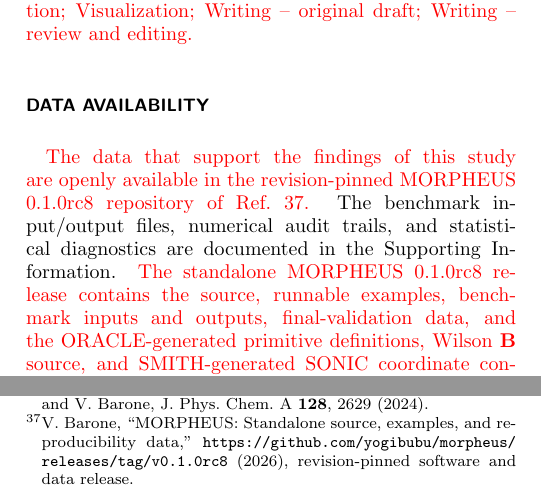
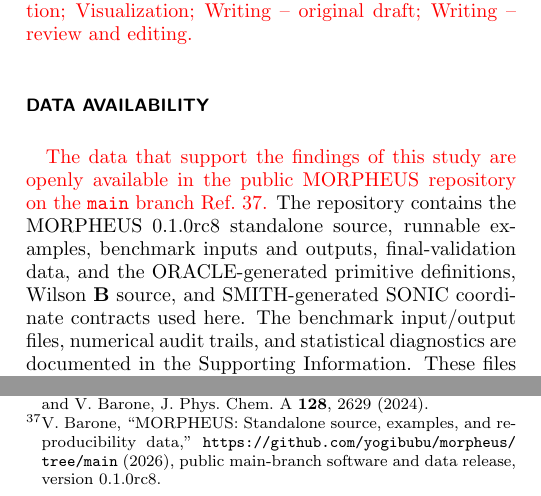
Before and after one commit to yogibubu/morpheus, a LaTeX paper (revised_version/revised_marked.tex, which reads revised_version/references.bib): two parts of the columns of pages 19 and 20 of 20, joined at a grey line, cut so that both start at the same text. Compiled offline with pdfLaTeX.

Commit message:
Align public README and manuscript data availability

```diff
--- a/revised_version/references.bib
+++ b/revised_version/references.bib
@@ -374,7 +374,7 @@
   year = {2026},
   version = {0.1.0rc8},
   publisher = {GitHub},
-  howpublished = {\url{https://github.com/yogibubu/morpheus/releases/tag/v0.1.0rc8}},
-  url = {https://github.com/yogibubu/morpheus/releases/tag/v0.1.0rc8},
-  note = {Revision-pinned software and data release}
+  howpublished = {\url{https://github.com/yogibubu/morpheus/tree/main}},
+  url = {https://github.com/yogibubu/morpheus/tree/main},
+  note = {Public main-branch software and data release, version 0.1.0rc8}
 }
--- a/revised_version/revised_marked.tex
+++ b/revised_version/revised_marked.tex
@@ -1756,13 +1756,15 @@ review and editing.}
 \section*{Data Availability}
 
 \rev{The data that support the findings of this study are openly available in
-the revision-pinned MORPHEUS 0.1.0rc8 repository of
-Ref.~\citenum{Barone2026MORPHEUSSoftware}.} The benchmark input/output files, numerical audit trails, and statistical
-diagnostics are documented in the Supporting Information. \rev{The standalone MORPHEUS 0.1.0rc8 release contains the source, runnable examples, benchmark
+the public MORPHEUS repository on the \texttt{main} branch
+Ref.~\citenum{Barone2026MORPHEUSSoftware}.} The repository contains the
+MORPHEUS 0.1.0rc8 standalone source, runnable examples, benchmark
 inputs and outputs, final-validation data, and the ORACLE-generated primitive
 definitions, Wilson $\mathbf{B}$ source, and SMITH-generated SONIC coordinate
-contracts used here. These files are sufficient to reproduce the reported
-applications; no separate methodological package is required.} The
+contracts used here. The benchmark input/output files, numerical audit trails,
+and statistical diagnostics are documented in the Supporting Information.
+These files are sufficient to reproduce the reported applications; no separate
+methodological package is required. The
 final-validation workflow reruns each selected model in
 both the generated GIC basis and the independent symmetry-adapted Cartesian
 basis whenever both representations are applicable.
```
Also changed, not shown: revised_version/revised_clean.tex (+7 -5 lines), revised_version/supporting_information.tex (+2 -2 lines), README.md, revised_version/revised_clean.pdf, revised_version/revised_marked.pdf.
